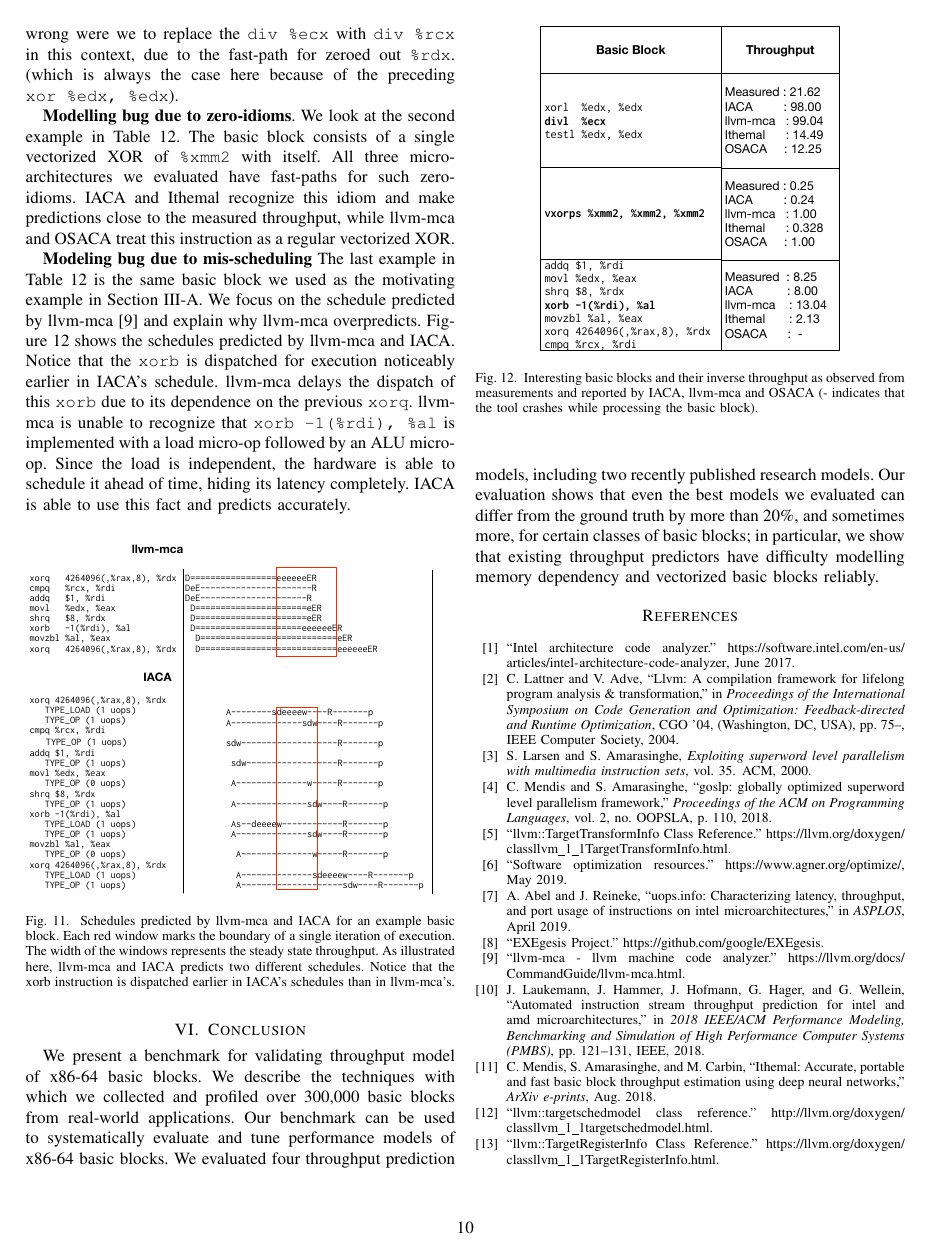
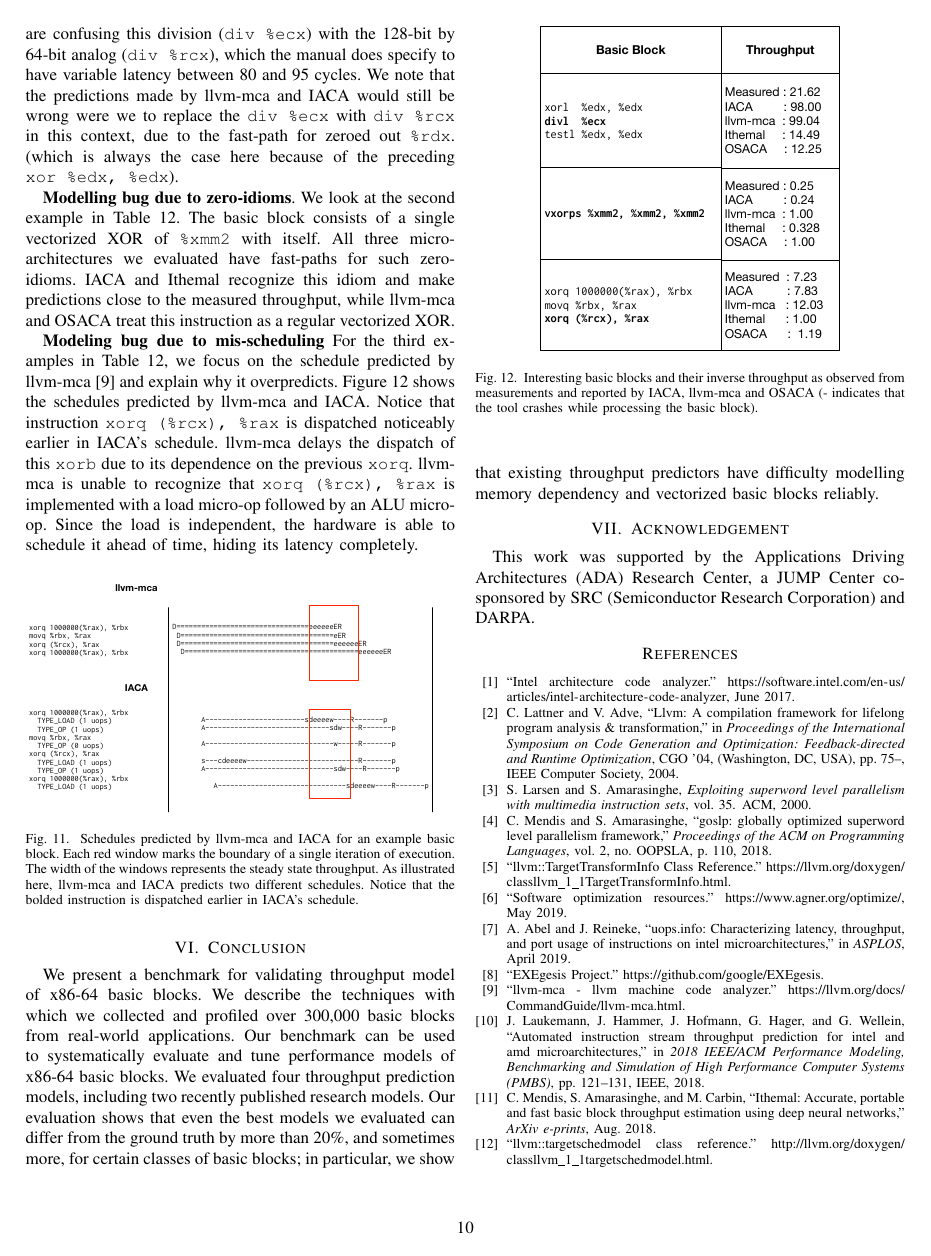
Before and after one commit to samanamarasinghe/IISWC, a LaTeX paper (paper.tex, which reads ack.tex, case-study.tex): page 10 of 11. Compiled offline with pdfLaTeX; a missing font is replaced by an installed copy or a similar font; a LaTeX package or settings file that is missing is left out.

Commit message:
simplified scheduling example

```diff
--- /dev/null
+++ b/ack.tex
@@ -0,0 +1,4 @@
+\section{Acknowledgement}
+This work was supported by the Applications Driving Architectures (ADA)
+Research Center, a JUMP Center co-sponsored by SRC (Semiconductor
+Research Corporation) and DARPA.
--- a/case-study.tex
+++ b/case-study.tex
@@ -33,18 +33,17 @@ IACA and Ithemal recognize this idiom and make predictions close to the measured
 while llvm-mca and OSACA treat this instruction as a regular vectorized XOR.
 
 \textbf{Modeling bug due to mis-scheduling}
-The last example in Table~\ref{tab:case-study} is the same basic block
-we used as the motivating example in Section~\ref{sec:mapping}.
-We focus on the schedule predicted by llvm-mca~\cite{llvm-mca}
-and explain why llvm-mca overpredicts.
+For the third examples in Table~\ref{tab:case-study},
+we focus on the schedule predicted by llvm-mca~\cite{llvm-mca}
+and explain why it overpredicts.
 Figure~\ref{fig:schedule} shows the schedules predicted by llvm-mca and IACA.
-Notice that the \verb|xorb| is dispatched for execution noticeably earlier in IACA's schedule.
+Notice that instruction \verb|xorq (%rcx), %rax| is dispatched
+noticeably earlier in IACA's schedule.
 llvm-mca delays the dispatch of this \verb|xorb| due to its dependence on the previous \verb|xorq|.
 llvm-mca is unable to recognize that
-\verb|xorb -1(%rdi), %al| is implemented with a load micro-op followed by an ALU micro-op.
+\verb|xorq (%rcx), %rax| is implemented with a load micro-op followed by an ALU micro-op.
 Since the load is independent, the hardware is able to schedule it ahead of time,
 hiding its latency completely.
-IACA is able to use this fact and predicts accurately.
 
 \begin{figure}[htbp!]
     \includegraphics[width=0.95\columnwidth]{figures/scheduling.pdf}
@@ -52,7 +51,7 @@ IACA is able to use this fact and predicts accurately.
     Each red window marks the boundary of a single iteration of execution.
     The width of the windows represents the steady state throughput.
     As illustrated here, llvm-mca and IACA predicts two different schedules.
-    Notice that the xorb instruction is dispatched earlier in IACA's schedules than in llvm-mca's.
+    Notice that the bolded instruction is dispatched earlier in IACA's schedule.
     }
     \label{tab:case-study}
 \end{figure}
```
Also changed, not shown: paper.tex (+1 -0 lines), figures/examples.pdf (deleted), figures/interesting-examples.pdf, figures/scheduling.pdf.
